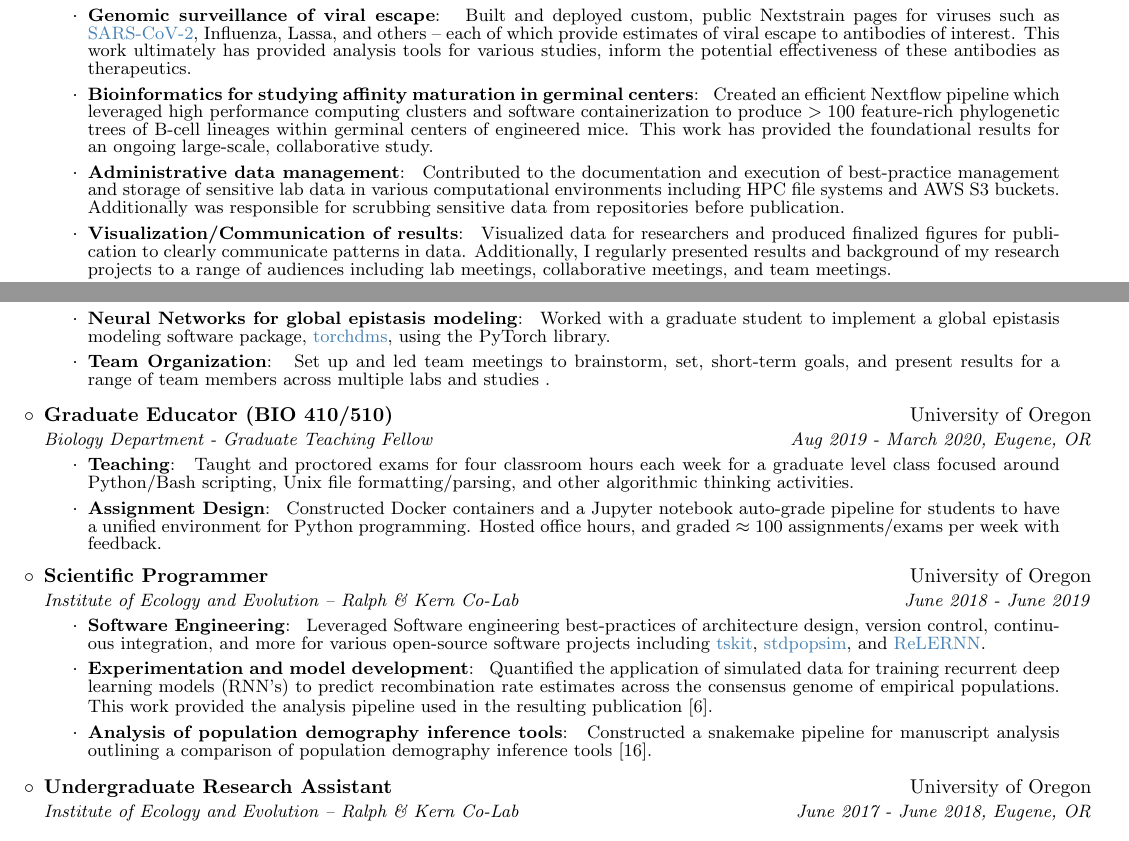
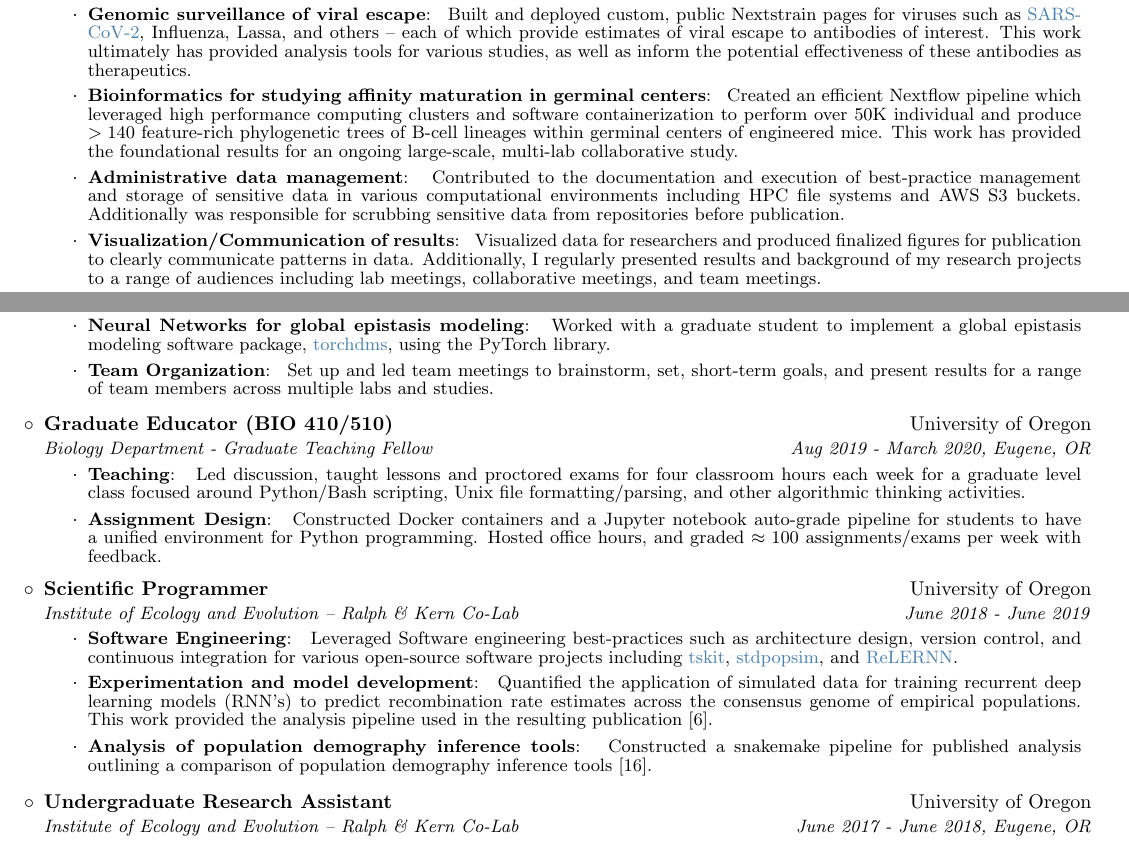
Before and after one commit to jgallowa07/Resume-CV, a LaTeX CV (CV/main.tex): two parts of pages 1 and 2 of 4, joined at a grey line, cut so that both start at the same text. Compiled offline with pdfLaTeX.

Commit message:
final pass

```diff
--- a/CV/main.tex
+++ b/CV/main.tex
@@ -79,8 +79,8 @@
 }
 
 \newcommand{\resumeItem}[2]{
-  \begin{minipage}[t]{0.9\textwidth}
-    \linespread{0.80}\selectfont
+  \begin{minipage}[t]{0.92\textwidth}
+    \linespread{0.85}\selectfont
     \vspace{.1cm}\item\small{
       \textbf{#1}{: #2 \vspace{1pt}}
     }
@@ -309,21 +309,22 @@ enjoy the discussion which follows.
                         Influenza, Lassa, and others
                         -- each of which provide estimates of viral escape to antibodies of interest.
                         This work ultimately has provided analysis tools for various studies,
-                        inform the potential effectiveness of these antibodies as therapeutics.
+                        as well as inform the potential effectiveness of these antibodies as therapeutics.
                     }
                 \resumeItem{Bioinformatics for studying affinity maturation in germinal centers}
                     {
                         Created an efficient Nextflow pipeline
                         which leveraged high performance computing clusters and
-                        software containerization to produce $>100$ feature-rich phylogenetic trees
+                        software containerization to perform over 50K individual
+                        and produce $>140$ feature-rich phylogenetic trees
                         of B-cell lineages within germinal centers of engineered mice.
                         This work has provided the foundational results for an ongoing large-scale,
-                        collaborative study.
+                        multi-lab collaborative study.
                     }
                 \resumeItem{Administrative data management}
                     {
                         Contributed to the documentation and execution of best-practice
-                        management and storage of sensitive lab data in various computational
+                        management and storage of sensitive data in various computational
                         environments including HPC file systems and AWS S3 buckets.
                         Additionally was responsible for scrubbing sensitive data from
                         repositories before publication.
@@ -404,7 +408,7 @@ enjoy the discussion which follows.
 
                 \resumeItem{Teaching}
                     {
-                        Taught and proctored exams for four classroom hours each week for
+                        Led discussion, taught lessons and proctored exams for four classroom hours each week for
                         a graduate level class focused around Python/Bash scripting,
                         Unix file formatting/parsing, and other algorithmic thinking activities.
                     }
@@ -428,8 +432,8 @@ enjoy the discussion which follows.
 
                 \resumeItem{Software Engineering}
                     {
-                        Leveraged Software engineering best-practices of
-                        architecture design, version control, continuous integration, and more
+                        Leveraged Software engineering best-practices such as
+                        architecture design, version control, and continuous integration
                         for various open-source software projects including
                         \href{https://tskit.dev/}{tskit},
                         \href{https://popsim-consortium.github.io/stdpopsim-docs/stable/index.html}{stdpopsim},
@@ -445,7 +449,7 @@ enjoy the discussion which follows.
                     }
                 \resumeItem{Analysis of population demography inference tools}
                     {
-                        Constructed a snakemake pipeline for manuscript analysis
+                        Constructed a snakemake pipeline for published analysis
                         outlining a comparison of population demography inference tools \cite{Adrion_2020_stdpopsim}.
                     }
 
```
Also changed, not shown: CV/Jared_Galloway_CV.pdf (added), CV/main.tex (11 more changed lines).
